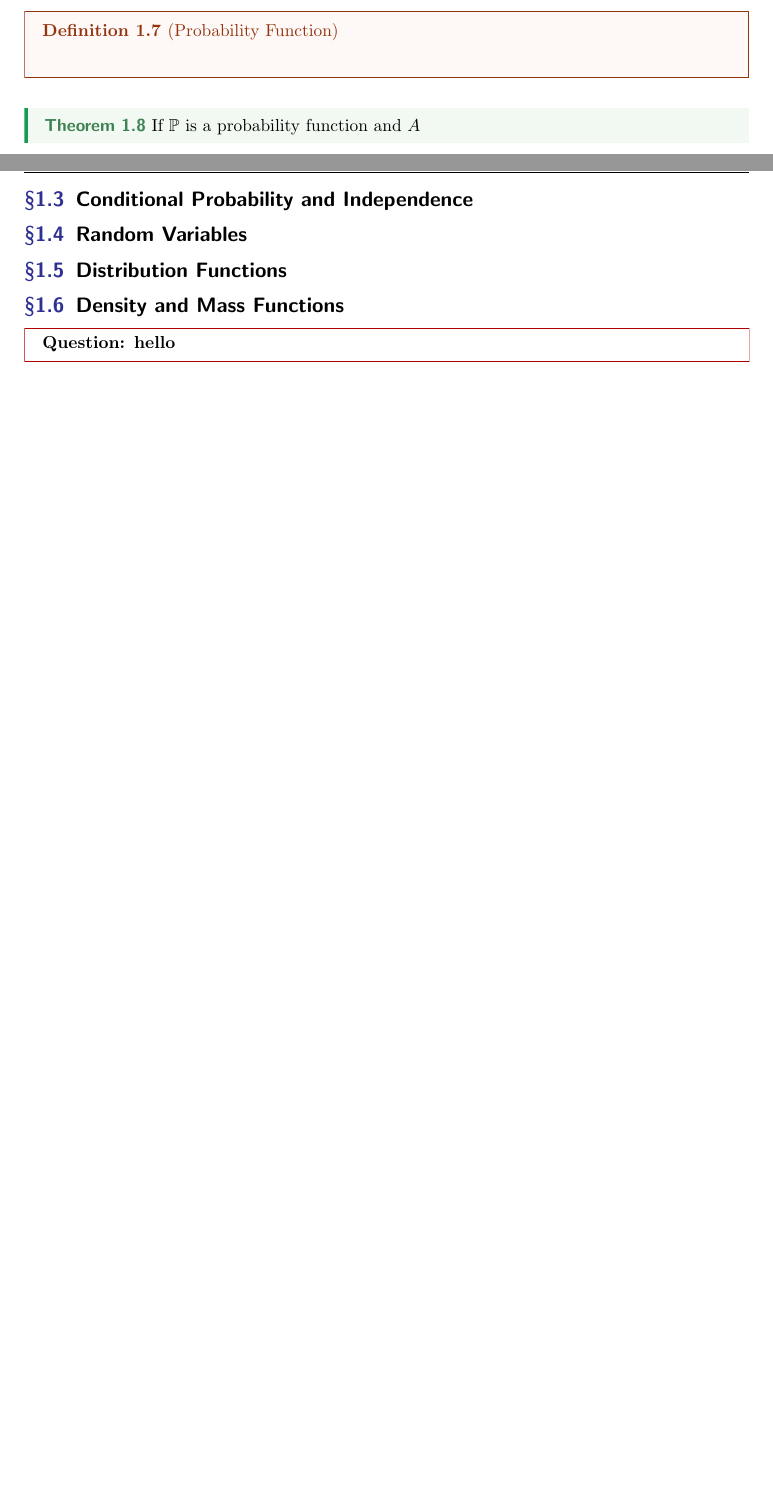
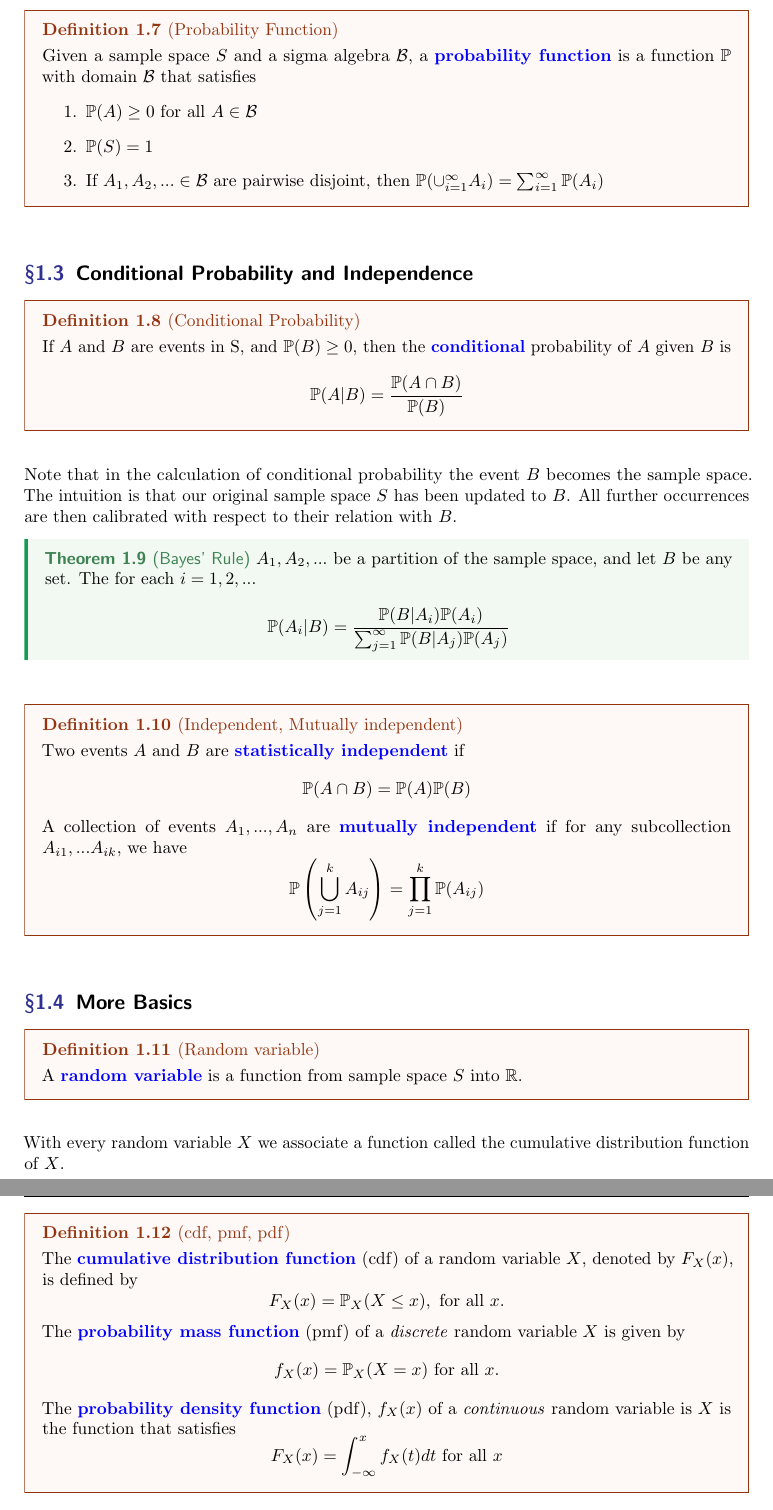
Before and after one commit to hananather/MAT-5190-Mathematical-Statistics, a LaTeX paper (main.tex, which reads chapter1/section1.tex): two parts of pages 2 and 3 of 3 before the commit and two parts of pages 3 and 4 of 4 after it, joined at a grey line, cut so that both start at the same text, the shorter picture padded with empty space. Compiled offline with pdfLaTeX.

Commit message:
Updates from Overleaf

```diff
--- a/chapter1/section1.tex
+++ b/chapter1/section1.tex
@@ -53,23 +63,59 @@ If $A_1, A_2,...$ are pairwise disjoint and $ \cup_{i=1}^{\infty}A_i = S$, then
+\begin{definition}[Probability Function]
+    Given a sample space $S$ and a sigma algebra $\SB$, a \vocab{probability function} is a function $\PP$ with domain $\SB$ that satisfies
+    \begin{enumerate}
+        \item $\PP(A) \geq 0$ for all $A \in \SB$
+        \item $\PP(S) = 1$
+        \item If $A_1, A_2,... \in \SB$ are pairwise disjoint, then $\PP(\cup_{i=1}^{\infty}A_i) = \sum_{i=1}^{\infty}\PP(A_i)$
+    \end{enumerate}
+\end{definition}
+
+
+\subsection{Conditional Probability and Independence}
+\begin{definition}[Conditional Probability]
+    If $A$ and $B$ are events in S, and $\PP(B) \geq 0$, then the \vocab{conditional} probability of $A$ given $B$ is
+    $$
+    \PP(A|B) = \frac{\PP(A \cap B)}{\PP(B)}
+    $$
+\end{definition}
+Note that in the calculation of conditional probability the event $B$ becomes the sample space. The intuition is that our original sample space $S$ has been updated to $B$. All further occurrences are then calibrated with respect to their relation with $B$.
+
+\begin{theorem}[Bayes' Rule]
+
+$A_1, A_2,...$ be a partition of the sample space, and let $B$ be any set. The for each $i = 1,2,...$
+
+$$
+\PP(A_i|B) = \frac{\PP(B|A_i)\PP(A_i)}{\sum_{j=1}^{\infty}\PP(B|A_j)\PP(A_j)}
+$$
+\end{theorem}
+
+\begin{definition}[Independent, Mutually independent]
+    Two events $A$ and $B$ are \vocab{statistically independent} if
+    $$
+    \PP(A \cap B) = \PP(A)\PP(B)
+    $$
+    A collection of events $A_1,...,A_n$ are \vocab{mutually independent} if for any subcollection $A_{i1},...A_{ik}$, we have
+    $$
+    \PP\left( \bigcup_{j=1}^{k}A_{ij} \right ) = \prod_{j=1}^{k} \PP(A_{ij})
+    $$
+\end{definition}
+\subsection{More Basics}
+\begin{definition}[Random variable]
+    A \vocab{random variable} is a function from sample space $S$ into $\RR$.
+\end{definition}
+With every random variable $X$ we associate a function called the cumulative distribution function of $X$.
+\begin{definition}[cdf, pmf, pdf]
+    The \vocab{cumulative distribution function} (cdf) of a random variable $X$, denoted by $F_{X}(x)$, is defined by
+    $$
+    F_X(x) = \PP_X(X\leq x), \text{ for all } x.
+    $$
+    The \vocab{probability mass function} (pmf) of a \textit{discrete} random variable $X$ is given by
+    $$
+    f_X(x) = \PP_X(X=x) \text{ for all } x.
+    $$
+    The \vocab{probability density function} (pdf), $f_X(x)$ of a \textit{continuous} random variable is $X$ is the function that satisfies
+    $$
+    F_X(x) = \int_{-\infty}^{x}f_X(t)dt \text{ for all } x
+    $$
+
 
 \end{definition}
-
-\begin{definition}[Probability Function]
-
-\end{definition}
-
-\begin{theorem}
-If $\PP$ is a probability function and $A$
-
-\end{theorem}
-
-\subsection{Conditional Probability and Independence}
-
-\subsection{Random Variables}
-
-\subsection{Distribution Functions}
-
-\subsection{Density and Mass Functions}
-
-\begin{question}
-hello
-\end{question}
--- a/main.tex
+++ b/main.tex
@@ -33,9 +33,10 @@
 
 
 \rohead{\footnotesize\thepage}
-\rehead{\footnotesize \textbf{\sffamily MAT 5314}, by Hanan Ather}
+\rehead{\footnotesize \textbf{\sffamily MAT 5190}, Hanan Ather}
 % More script letters etc.
 \newcommand{\SA}{\mathcal A}
+\newcommand{\SB}{\mathcal B}
 \newcommand{\SC}{\mathcal C}
 \newcommand{\SD}{\mathcal D}
 \newcommand{\SH}{\mathcal H}
@@ -216,7 +217,8 @@ style=thmgreenbox*,name=Theorem,numberwithin=section]{theorem}
 	postheadspace={0pt},
 ]{thmredbox}
 
-\title{MAT 5190 Course Notes}
+\title{MAT 5190 Lecture Notes}
+\subtitle{Mathematical Statistics I (Graduate Level)}
 \author{Hanan Ather}
 \date{Fall 2021}
 
```
Also changed, not shown: chapter1/section1.tex (10 more changed lines).
